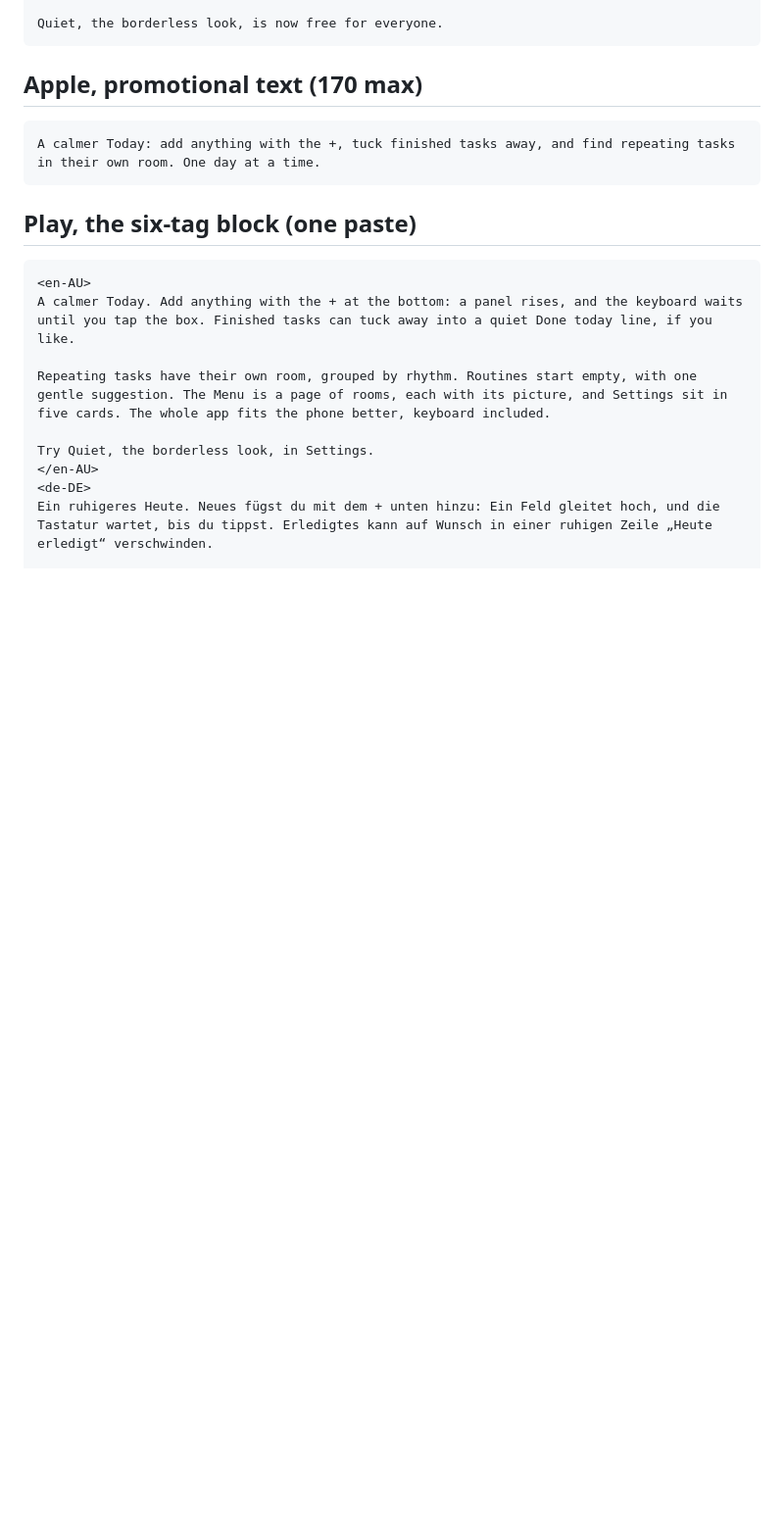
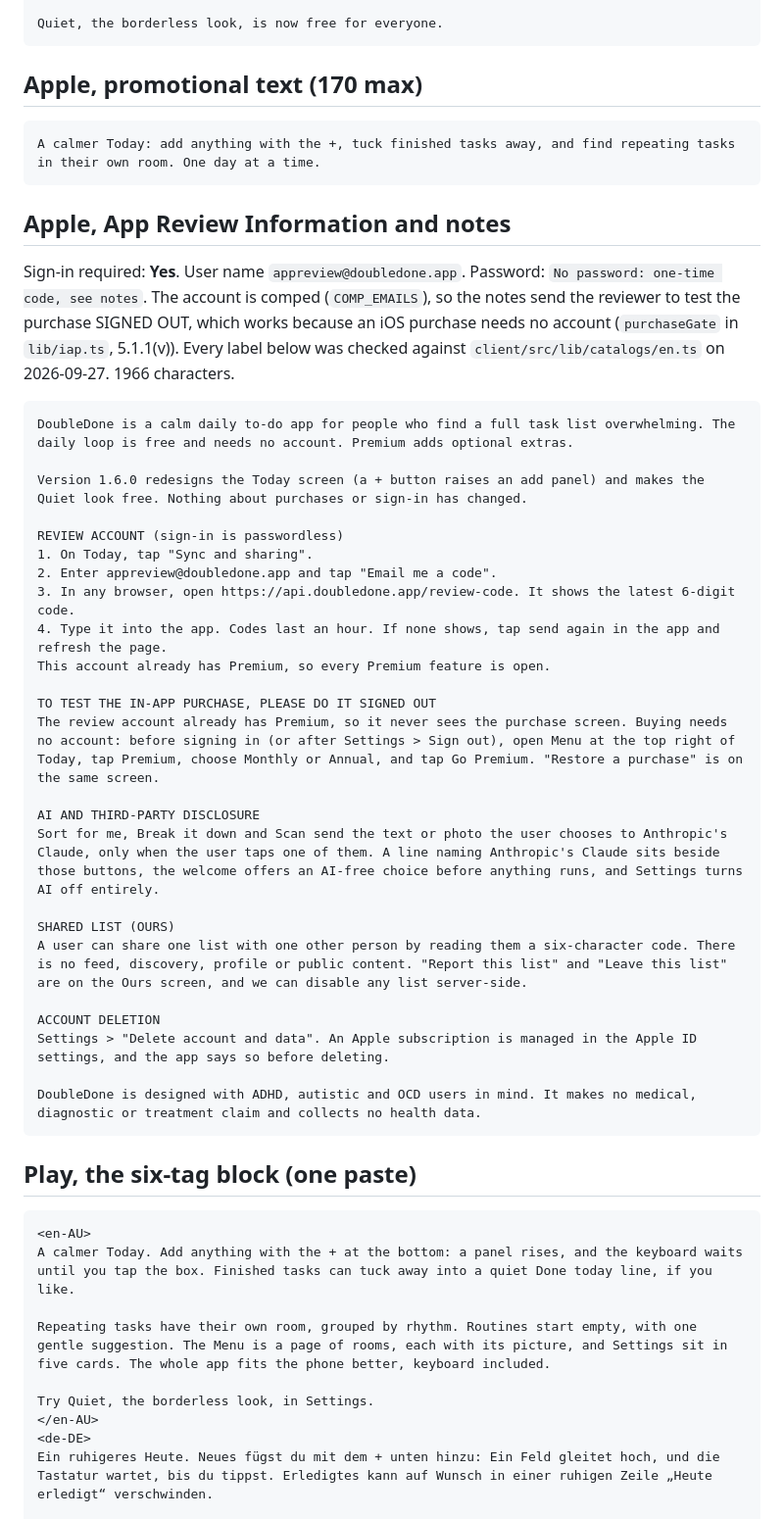
Before and after one commit to melroyds/doubledone, a Markdown page: docs/release-notes/1.6.0.md, the part around the change. Shown at 98% size. GitHub-like rendering; blank space fills up the shorter version.

Commit message:
docs(ios): the 1.6.0 App Review notes, checked against the app
The old review-notes draft in ios-submission-prep.md would have told Apple
two things that are no longer true: that AI is off by default (it is on,
with an AI-free choice in the welcome and a Claude line beside every AI
button) and that buying needs a sign-in (an iOS purchase needs no account,
as 5.1.1(v) requires). It also described a fixed-code review account that
the review-code relay replaced.

The new notes live with the release, name only labels that exist in the
English catalog, and send the reviewer to test the purchase signed out,
because appreview@ is comped and never sees the paywall. The old draft now
carries a pointer rather than being rewritten, so its history stays legible.

Co-Authored-By: Claude Opus 5.5 <noreply@anthropic.com>

````diff
--- a/docs/release-notes/1.6.0.md
+++ b/docs/release-notes/1.6.0.md
@@ -30,6 +30,40 @@ Quiet, the borderless look, is now free for everyone.
 
 ```
 A calmer Today: add anything with the +, tuck finished tasks away, and find repeating tasks in their own room. One day at a time.
+```
+
+## Apple, App Review Information and notes
+
+Sign-in required: **Yes**. User name `appreview@doubledone.app`. Password: `No password: one-time code, see notes`.
+The account is comped (`COMP_EMAILS`), so the notes send the reviewer to test the purchase SIGNED OUT,
+which works because an iOS purchase needs no account (`purchaseGate` in `lib/iap.ts`, 5.1.1(v)).
+Every label below was checked against `client/src/lib/catalogs/en.ts` on 2026-09-27. 1966 characters.
+
+```
+DoubleDone is a calm daily to-do app for people who find a full task list overwhelming. The daily loop is free and needs no account. Premium adds optional extras.
+
+Version 1.6.0 redesigns the Today screen (a + button raises an add panel) and makes the Quiet look free. Nothing about purchases or sign-in has changed.
+
+REVIEW ACCOUNT (sign-in is passwordless)
+1. On Today, tap "Sync and sharing".
+2. Enter appreview@doubledone.app and tap "Email me a code".
+3. In any browser, open https://api.doubledone.app/review-code. It shows the latest 6-digit code.
+4. Type it into the app. Codes last an hour. If none shows, tap send again in the app and refresh the page.
+This account already has Premium, so every Premium feature is open.
+
+TO TEST THE IN-APP PURCHASE, PLEASE DO IT SIGNED OUT
+The review account already has Premium, so it never sees the purchase screen. Buying needs no account: before signing in (or after Settings > Sign out), open Menu at the top right of Today, tap Premium, choose Monthly or Annual, and tap Go Premium. "Restore a purchase" is on the same screen.
+
+AI AND THIRD-PARTY DISCLOSURE
+Sort for me, Break it down and Scan send the text or photo the user chooses to Anthropic's Claude, only when the user taps one of them. A line naming Anthropic's Claude sits beside those buttons, the welcome offers an AI-free choice before anything runs, and Settings turns AI off entirely.
+
+SHARED LIST (OURS)
+A user can share one list with one other person by reading them a six-character code. There is no feed, discovery, profile or public content. "Report this list" and "Leave this list" are on the Ours screen, and we can disable any list server-side.
+
+ACCOUNT DELETION
+Settings > "Delete account and data". An Apple subscription is managed in the Apple ID settings, and the app says so before deleting.
+
+DoubleDone is designed with ADHD, autistic and OCD users in mind. It makes no medical, diagnostic or treatment claim and collects no health data.
 ```
 
 ## Play, the six-tag block (one paste)
````
Also changed, not shown: docs/ios-submission-prep.md (+5 -0 lines).
